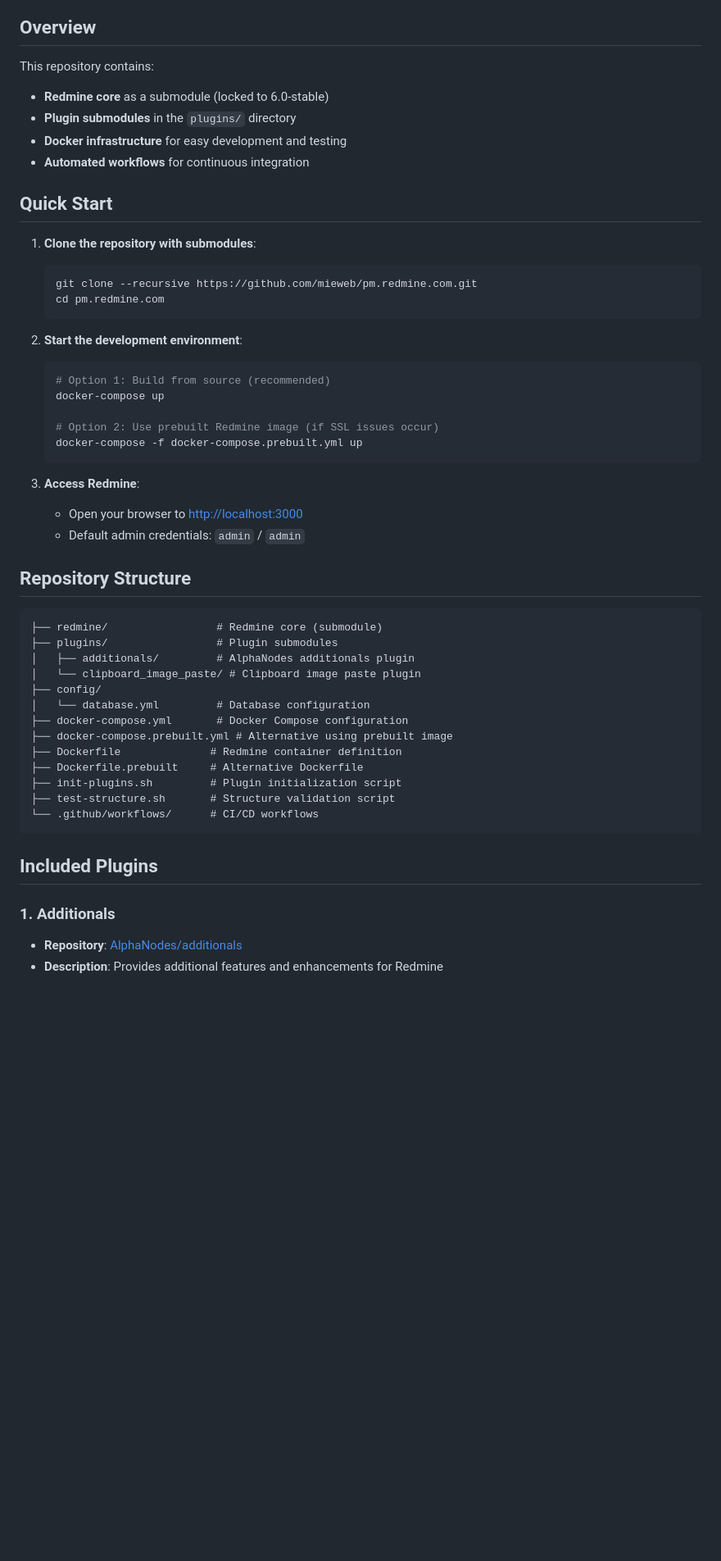
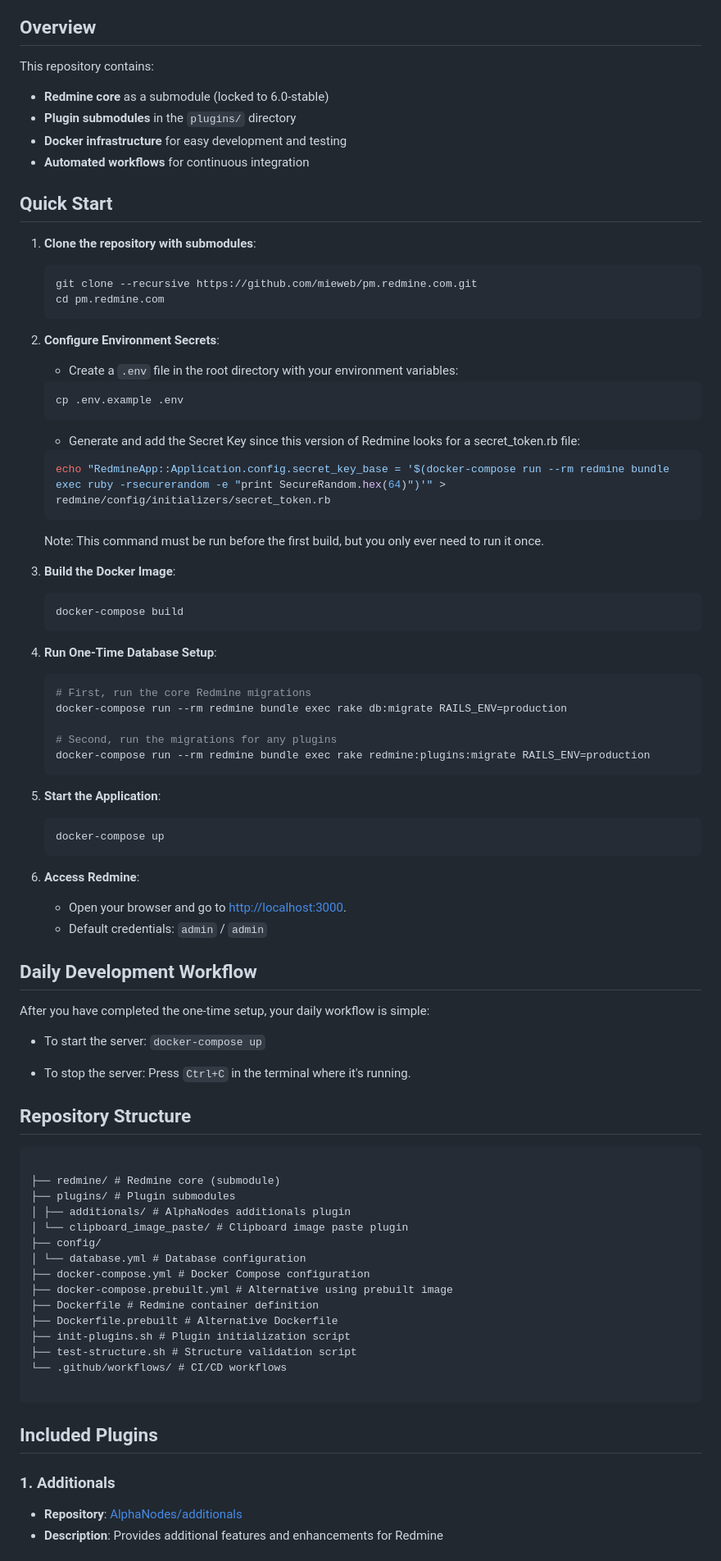
Before and after one commit to Taleef7/pm.redmine, a Markdown page: README.md, the part around the change printed below. Shown: that part at 82% size. Rendered like a GitHub page; blank space fills up the shorter version.

Commit message:
docs: Update README with detailed setup instructions
- Refines the First-Time Setup section to reflect the multi-step debugged process.
- Clarifies the one-time nature of the setup tasks like secret generation and database migrations.
- Updates the Plugin Development workflow with instructions for generating a new plugin and copying it from the container.

````diff
--- a/README.md
+++ b/README.md
@@ -5,6 +5,7 @@ A comprehensive monorepo setup for Redmine development and testing with Docker s
 ## Overview
 
 This repository contains:
+
 - **Redmine core** as a submodule (locked to 6.0-stable)
 - **Plugin submodules** in the `plugins/` directory
 - **Docker infrastructure** for easy development and testing
@@ -13,45 +14,87 @@ This repository contains:
 ## Quick Start
 
 1. **Clone the repository with submodules**:
+
    ```bash
    git clone --recursive https://github.com/mieweb/pm.redmine.com.git
    cd pm.redmine.com
    ```
 
-2. **Start the development environment**:
+2. **Configure Environment Secrets**:
+
+   - Create a `.env` file in the root directory with your environment variables:
+
    ```bash
-   # Option 1: Build from source (recommended)
-   docker-compose up
-
-   # Option 2: Use prebuilt Redmine image (if SSL issues occur)
-   docker-compose -f docker-compose.prebuilt.yml up
+   cp .env.example .env
    ```
 
-3. **Access Redmine**:
-   - Open your browser to [http://localhost:3000](http://localhost:3000)
-   - Default admin credentials: `admin` / `admin`
+   - Generate and add the Secret Key since this version of Redmine looks for a secret_token.rb file:
+
+   ```bash
+   echo "RedmineApp::Application.config.secret_key_base = '$(docker-compose run --rm redmine bundle exec ruby -rsecurerandom -e "print SecureRandom.hex(64)")'" > redmine/config/initializers/secret_token.rb
+   ```
+
+   Note: This command must be run before the first build, but you only ever need to run it once.
+
+3. **Build the Docker Image**:
+
+   ```bash
+   docker-compose build
+   ```
+
+4. **Run One-Time Database Setup**:
+
+   ```bash
+   # First, run the core Redmine migrations
+   docker-compose run --rm redmine bundle exec rake db:migrate RAILS_ENV=production
+
+   # Second, run the migrations for any plugins
+   docker-compose run --rm redmine bundle exec rake redmine:plugins:migrate RAILS_ENV=production
+   ```
+
+5. **Start the Application**:
+
+   ```bash
+   docker-compose up
+   ```
+
+6. **Access Redmine**:
+
+   - Open your browser and go to [http://localhost:3000](http://localhost:3000).
+   - Default credentials: `admin` / `admin`
+
+## Daily Development Workflow
+
+After you have completed the one-time setup, your daily workflow is simple:
+
+- To start the server: `docker-compose up`
+
+- To stop the server: Press `Ctrl+C` in the terminal where it's running.
 
 ## Repository Structure
 
 ```
-├── redmine/                 # Redmine core (submodule)
-├── plugins/                 # Plugin submodules
-│   ├── additionals/         # AlphaNodes additionals plugin
-│   └── clipboard_image_paste/ # Clipboard image paste plugin
+
+├── redmine/ # Redmine core (submodule)
+├── plugins/ # Plugin submodules
+│ ├── additionals/ # AlphaNodes additionals plugin
+│ └── clipboard_image_paste/ # Clipboard image paste plugin
 ├── config/
-│   └── database.yml         # Database configuration
-├── docker-compose.yml       # Docker Compose configuration
+│ └── database.yml # Database configuration
+├── docker-compose.yml # Docker Compose configuration
 ├── docker-compose.prebuilt.yml # Alternative using prebuilt image
-├── Dockerfile              # Redmine container definition
-├── Dockerfile.prebuilt     # Alternative Dockerfile
-├── init-plugins.sh         # Plugin initialization script
-├── test-structure.sh       # Structure validation script
-└── .github/workflows/      # CI/CD workflows
+├── Dockerfile # Redmine container definition
+├── Dockerfile.prebuilt # Alternative Dockerfile
+├── init-plugins.sh # Plugin initialization script
+├── test-structure.sh # Structure validation script
+└── .github/workflows/ # CI/CD workflows
+
 ```
 
 ## Included Plugins
 
 ### 1. Additionals
+
 - **Repository**: [AlphaNodes/additionals](https://github.com/AlphaNodes/additionals)
 - **Description**: Provides additional features and enhancements for Redmine
 
````
Also changed, not shown: other parts of README.md (+15 -2 lines).
